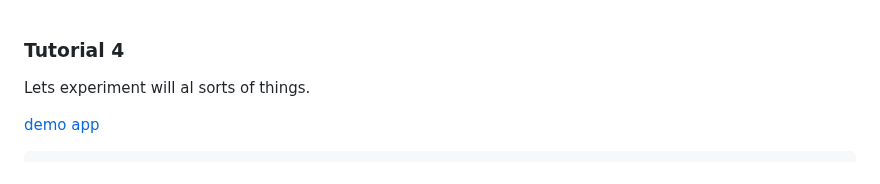
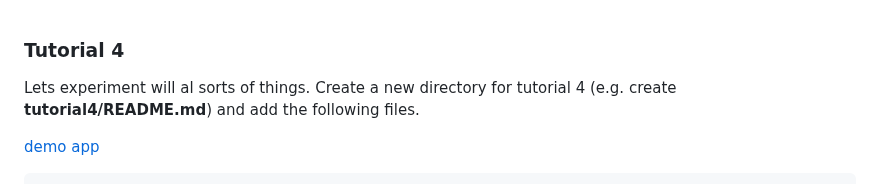
Before and after one commit to gormanlearncode/learncode, a Markdown page: tutorial4/README.md, the part around the change. Drawn GitHub-style.

```diff
--- a/tutorial4/README.md
+++ b/tutorial4/README.md
@@ -1,6 +1,6 @@
 ### Tutorial 4
 
-Lets experiment will al sorts of things.
+Lets experiment will al sorts of things. Create a new directory for tutorial 4 (e.g. create **tutorial4/README.md**) and add the following files.
 
 [demo app](https://gormanlearncode.github.io/learncode/tutorial4/)
 
```
